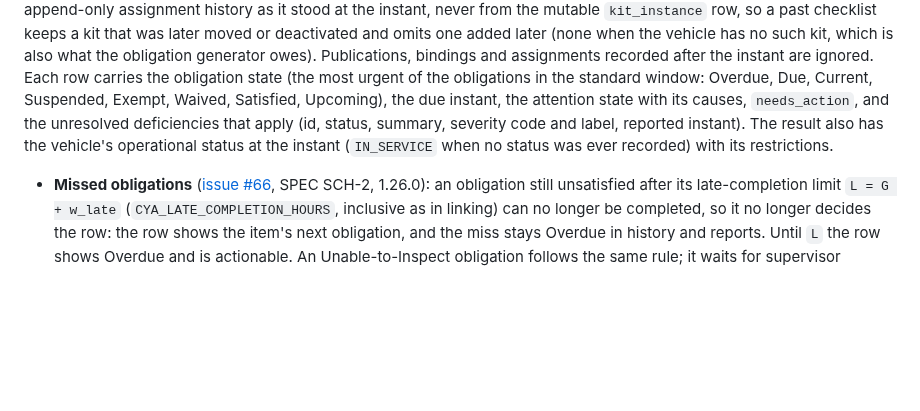
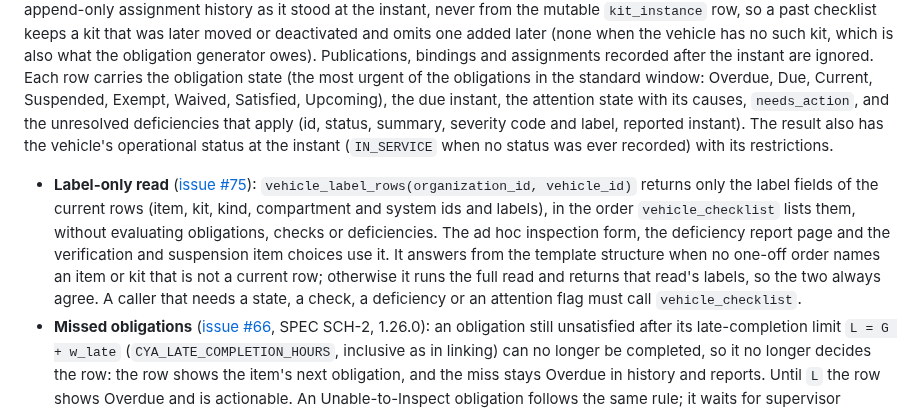
Before and after one commit to JustApu/CheckYourAmbulance, a Markdown page: docs/attention-views.md, the part around the change. Rendered like a GitHub page; blank space fills up the shorter version.

Commit message:
Document the label-only checklist read
Co-Authored-By: Claude Sonnet 5.5 <noreply@anthropic.com>

```diff
--- a/docs/attention-views.md
+++ b/docs/attention-views.md
@@ -52,6 +52,15 @@ and the unresolved deficiencies that apply (id, status, summary, severity code a
 reported instant). The result also has the vehicle's operational status at the instant
 (`IN_SERVICE` when no status was ever recorded) with its restrictions.
 
+- **Label-only read** ([issue #75](https://github.com/JustApu/CheckYourAmbulance/issues/75)):
+  `vehicle_label_rows(organization_id, vehicle_id)` returns only the label fields of the current
+  rows (item, kit, kind, compartment and system ids and labels), in the order `vehicle_checklist`
+  lists them, without evaluating obligations, checks or deficiencies. The ad hoc inspection form,
+  the deficiency report page and the verification and suspension item choices use it. It answers
+  from the template structure when no one-off order names an item or kit that is not a current
+  row; otherwise it runs the full read and returns that read's labels, so the two always agree.
+  A caller that needs a state, a check, a deficiency or an attention flag must call
+  `vehicle_checklist`.
 - **Missed obligations** ([issue #66](https://github.com/JustApu/CheckYourAmbulance/issues/66), SPEC SCH-2, 1.26.0): an
   obligation still unsatisfied after its late-completion limit `L = G + w_late`
   (`CYA_LATE_COMPLETION_HOURS`, inclusive as in linking) can no longer be completed, so it no
```
